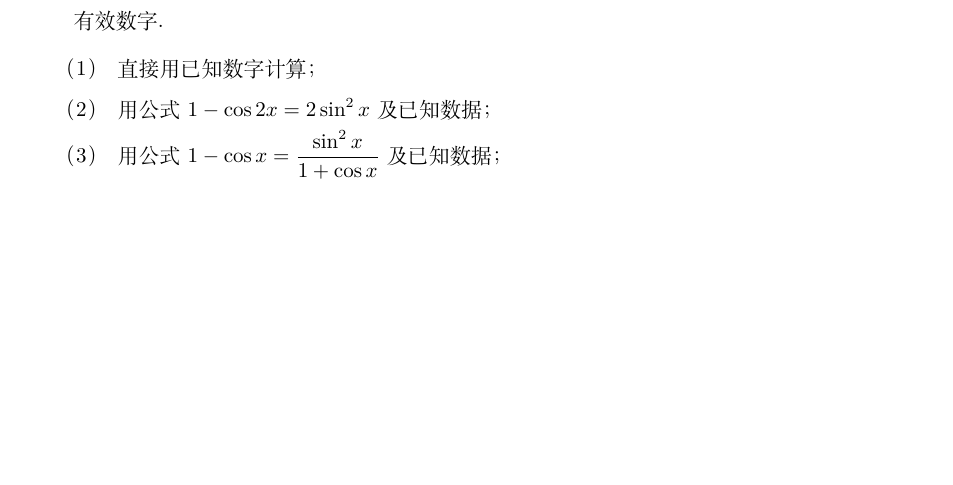
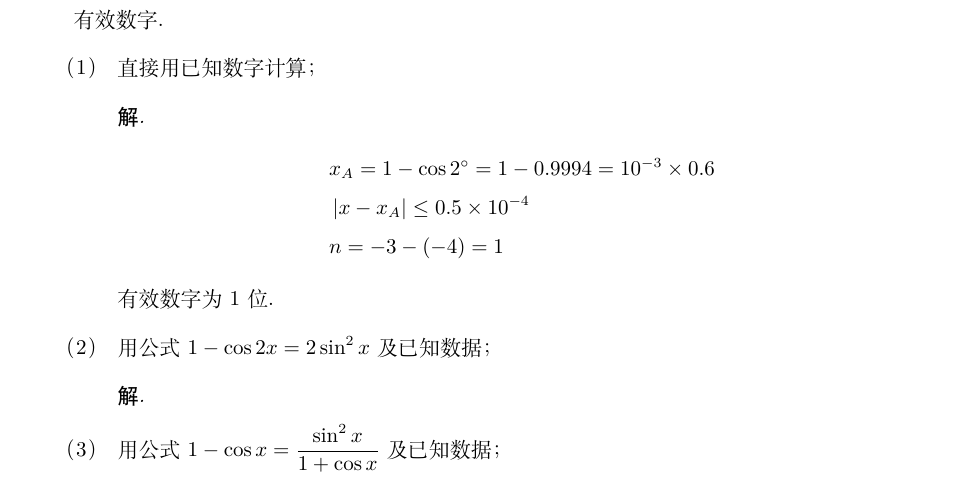
Before and after one commit to EuroDai/Numerical-Analysis-A-Homework, a LaTeX document (work1/work1.tex): part of the page before the commit and part of page 1 of 2 after it, cut so that both start at the same text, the shorter picture padded with empty space. Compiled offline with XeLaTeX.

Commit message:
做了一题

```diff
--- a/work1/work1.tex
+++ b/work1/work1.tex
@@ -37,5 +37,17 @@ proofname = \heiti{证明}
   \item 已知$4$个四位有效数字的三角函数的值$\sin 1^\circ =0.0175$, $\sin 2^\circ =0.0349$, $\cos 1 ^ \circ = 0.9998$, $\cos 2 ^\circ = 0.9994$.用以下四种方法计算$1 - \cos 2 ^ \circ$的值，比较结果的误差，并说明各有多少位有效数字.
   \begin{enumerate}[label=（\arabic*）]
     \item 直接用已知数字计算；
+    \begin{solution}
+      \begin{align*}
+        &x_A=1 - \cos 2^\circ = 1 - 0.9994 = 10^{-3}\times0.6\\
+        &\left |  x-x_A\right | \le 0.5\times10^{-4}\\
+        &n=-3-(-4)=1
+      \end{align*}
+      有效数字为$1$位.
+    \end{solution}
     \item 用公式$1-\cos 2x = 2 \sin^2 x$及已知数据；
+    \begin{solution}
+
+    \end{solution}
     \item 用公式$1-\cos x = \frac{\sin^2 x}{1+\cos x}$及已知数据；
+    \begin{solution}
```
Also changed, not shown: work1/work1.pdf, work1/work1.tex (7 more changed lines), 3 other files.
